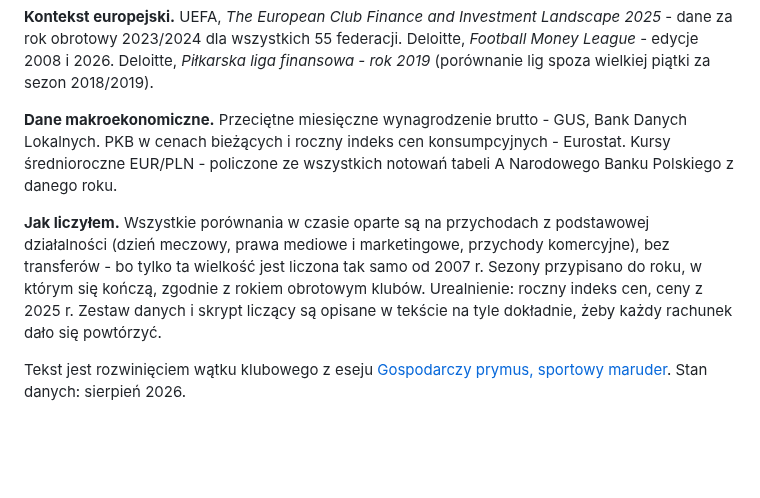
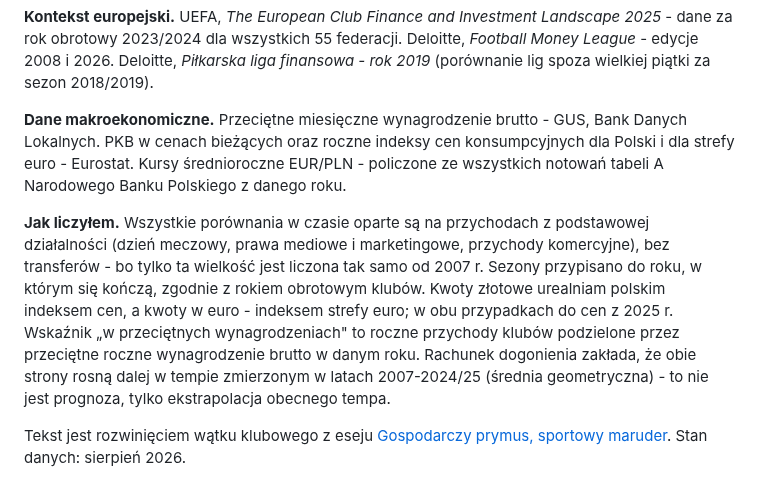
Before and after one commit to tomasz-kwietniewski/tomaszkwietniewski-pl, a Markdown page: content/wpisy/2026-08-06-finanse-polskiej-pilki.md, the part around one of its changes. Drawn GitHub-style; blank space fills up the shorter version.

```diff
--- a/content/wpisy/2026-08-06-finanse-polskiej-pilki.md
+++ b/content/wpisy/2026-08-06-finanse-polskiej-pilki.md
@@ -352,8 +362,8 @@ typ: wpis
 <h2>Źródła i metoda</h2>
 <p class="src"><strong>Przychody klubów.</strong> Deloitte, <em>Piłkarska Liga Finansowa</em> - edycje za rok 2016 (lipiec 2017), rok 2019 (październik 2020) i sezon 2021/2022 (wrzesień 2022). Grant Thornton, <em>Finansowa Ekstraklasa</em> - sezony 2022/2023, 2023/2024 i 2024/2025. Grant Thornton kontynuuje szereg Deloitte, dzięki czemu dane są porównywalne. Pomocniczo: EY i Ekstraklasa SA, <em>Ekstraklasa piłkarskiego biznesu</em> (2012, 2016, 2017) - inna metodyka, dlatego nie wchodzi do szeregu; Grant Thornton, <em>Finansowa pierwsza liga</em> (2022/23, 2023/24, 2024/25); PwC, <em>Ekstraklasa - kibice, kluby i miasto</em> (2025).</p>
 <p class="src"><strong>Kontekst europejski.</strong> UEFA, <em>The European Club Finance and Investment Landscape 2025</em> - dane za rok obrotowy 2023/2024 dla wszystkich 55 federacji. Deloitte, <em>Football Money League</em> - edycje 2008 i 2026. Deloitte, <em>Piłkarska liga finansowa - rok 2019</em> (porównanie lig spoza wielkiej piątki za sezon 2018/2019).</p>
-<p class="src"><strong>Dane makroekonomiczne.</strong> Przeciętne miesięczne wynagrodzenie brutto - GUS, Bank Danych Lokalnych. PKB w cenach bieżących i roczny indeks cen konsumpcyjnych - Eurostat. Kursy średnioroczne EUR/PLN - policzone ze wszystkich notowań tabeli A Narodowego Banku Polskiego z danego roku.</p>
-<p class="src"><strong>Jak liczyłem.</strong> Wszystkie porównania w czasie oparte są na przychodach z podstawowej działalności (dzień meczowy, prawa mediowe i marketingowe, przychody komercyjne), bez transferów - bo tylko ta wielkość jest liczona tak samo od 2007 r. Sezony przypisano do roku, w którym się kończą, zgodnie z rokiem obrotowym klubów. Urealnienie: roczny indeks cen, ceny z 2025 r. Zestaw danych i skrypt liczący są opisane w tekście na tyle dokładnie, żeby każdy rachunek dało się powtórzyć.</p>
+<p class="src"><strong>Dane makroekonomiczne.</strong> Przeciętne miesięczne wynagrodzenie brutto - GUS, Bank Danych Lokalnych. PKB w cenach bieżących oraz roczne indeksy cen konsumpcyjnych dla Polski i dla strefy euro - Eurostat. Kursy średnioroczne EUR/PLN - policzone ze wszystkich notowań tabeli A Narodowego Banku Polskiego z danego roku.</p>
+<p class="src"><strong>Jak liczyłem.</strong> Wszystkie porównania w czasie oparte są na przychodach z podstawowej działalności (dzień meczowy, prawa mediowe i marketingowe, przychody komercyjne), bez transferów - bo tylko ta wielkość jest liczona tak samo od 2007 r. Sezony przypisano do roku, w którym się kończą, zgodnie z rokiem obrotowym klubów. Kwoty złotowe urealniam polskim indeksem cen, a kwoty w euro - indeksem strefy euro; w obu przypadkach do cen z 2025 r. Wskaźnik „w przeciętnych wynagrodzeniach" to roczne przychody klubów podzielone przez przeciętne roczne wynagrodzenie brutto w danym roku. Rachunek dogonienia zakłada, że obie strony rosną dalej w tempie zmierzonym w latach 2007-2024/25 (średnia geometryczna) - to nie jest prognoza, tylko ekstrapolacja obecnego tempa.</p>
 <p class="meta">Tekst jest rozwinięciem wątku klubowego z eseju <a href="/polska-sport-a-gospodarka/">Gospodarczy prymus, sportowy maruder</a>. Stan danych: sierpień 2026.</p>
 </div>
 </div>
```
Also changed, not shown: other parts of content/wpisy/2026-08-06-finanse-polskiej-pilki.md (+30 -20 lines).
